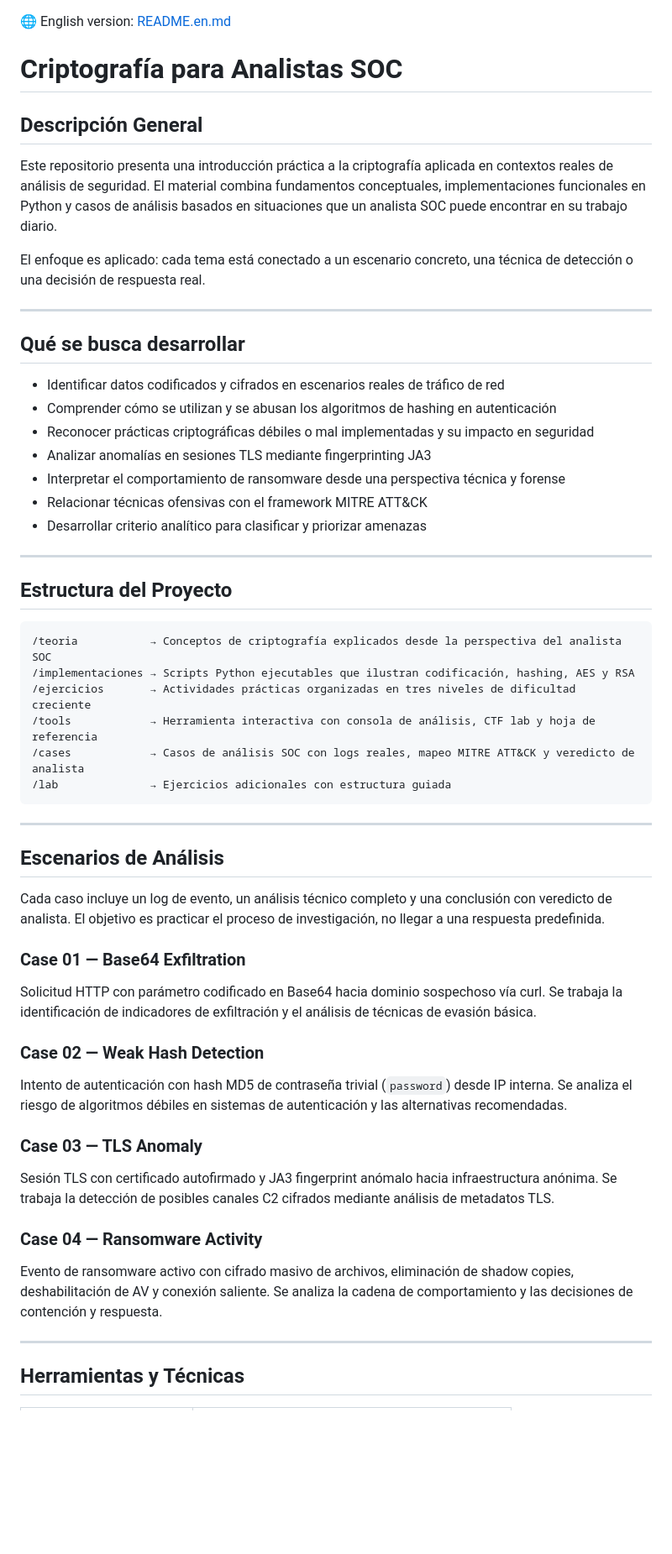
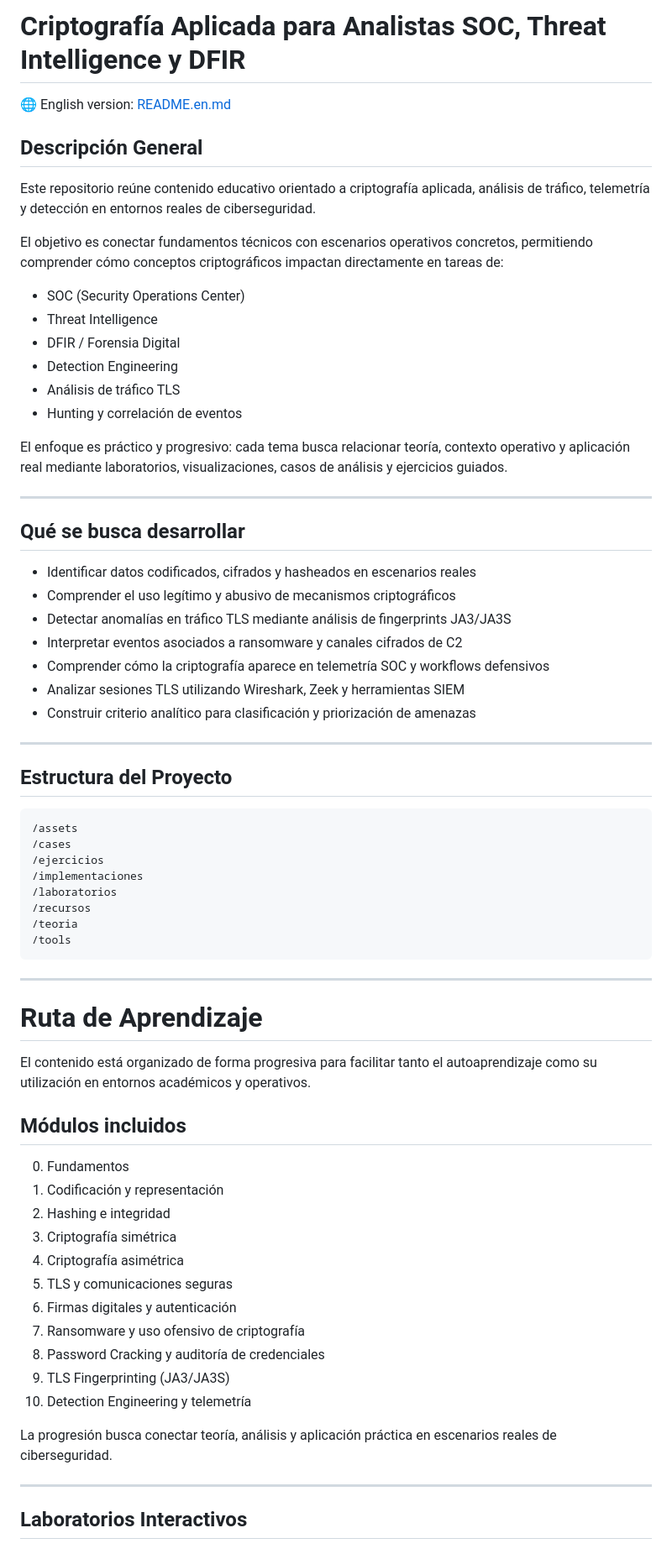
Before and after one commit to xavimape/clase-criptografia, a Markdown page: README.md, the part around one of its changes. Shown at 84% size. GitHub-like rendering; blank space fills up the shorter version.

Commit message:
docs(readme): redesign and expand project documentation with SOC/DFIR focus, JA3/TLS labs, learning path, technical architecture, deployment guidance, responsible use policy and bilingual support

````diff
--- a/README.md
+++ b/README.md
@@ -1,57 +1,72 @@
+# Criptografía Aplicada para Analistas SOC, Threat Intelligence y DFIR
+
 🌐 English version: [README.en.md](README.en.md)
-
-# Criptografía para Analistas SOC
 
 ## Descripción General
 
-Este repositorio presenta una introducción práctica a la criptografía aplicada en contextos reales de análisis de seguridad. El material combina fundamentos conceptuales, implementaciones funcionales en Python y casos de análisis basados en situaciones que un analista SOC puede encontrar en su trabajo diario.
+Este repositorio reúne contenido educativo orientado a criptografía aplicada, análisis de tráfico, telemetría y detección en entornos reales de ciberseguridad.
 
-El enfoque es aplicado: cada tema está conectado a un escenario concreto, una técnica de detección o una decisión de respuesta real.
+El objetivo es conectar fundamentos técnicos con escenarios operativos concretos, permitiendo comprender cómo conceptos criptográficos impactan directamente en tareas de:
+
+- SOC (Security Operations Center)
+- Threat Intelligence
+- DFIR / Forensia Digital
+- Detection Engineering
+- Análisis de tráfico TLS
+- Hunting y correlación de eventos
+
+El enfoque es práctico y progresivo: cada tema busca relacionar teoría, contexto operativo y aplicación real mediante laboratorios, visualizaciones, casos de análisis y ejercicios guiados.
 
 ---
 
 ## Qué se busca desarrollar
 
-- Identificar datos codificados y cifrados en escenarios reales de tráfico de red
-- Comprender cómo se utilizan y se abusan los algoritmos de hashing en autenticación
-- Reconocer prácticas criptográficas débiles o mal implementadas y su impacto en seguridad
-- Analizar anomalías en sesiones TLS mediante fingerprinting JA3
-- Interpretar el comportamiento de ransomware desde una perspectiva técnica y forense
-- Relacionar técnicas ofensivas con el framework MITRE ATT&CK
-- Desarrollar criterio analítico para clasificar y priorizar amenazas
+- Identificar datos codificados, cifrados y hasheados en escenarios reales
+- Comprender el uso legítimo y abusivo de mecanismos criptográficos
+- Detectar anomalías en tráfico TLS mediante análisis de fingerprints JA3/JA3S
+- Interpretar eventos asociados a ransomware y canales cifrados de C2
+- Comprender cómo la criptografía aparece en telemetría SOC y workflows defensivos
+- Analizar sesiones TLS utilizando Wireshark, Zeek y herramientas SIEM
+- Construir criterio analítico para clasificación y priorización de amenazas
 
 ---
 
 ## Estructura del Proyecto
 
-```
-/teoria           → Conceptos de criptografía explicados desde la perspectiva del analista SOC
-/implementaciones → Scripts Python ejecutables que ilustran codificación, hashing, AES y RSA
-/ejercicios       → Actividades prácticas organizadas en tres niveles de dificultad creciente
-/tools            → Herramienta interactiva con consola de análisis, CTF lab y hoja de referencia
-/cases            → Casos de análisis SOC con logs reales, mapeo MITRE ATT&CK y veredicto de analista
-/lab              → Ejercicios adicionales con estructura guiada
+```text
+/assets
+/cases
+/ejercicios
+/implementaciones
+/laboratorios
+/recursos
+/teoria
+/tools
 ```
 
 ---
 
-## Escenarios de Análisis
+# Ruta de Aprendizaje
 
-Cada caso incluye un log de evento, un análisis técnico completo y una conclusión con veredicto de analista. El objetivo es practicar el proceso de investigación, no llegar a una respuesta predefinida.
+El contenido está organizado de forma progresiva para facilitar tanto el autoaprendizaje como su utilización en entornos académicos y operativos.
 
-### Case 01 — Base64 Exfiltration
-Solicitud HTTP con parámetro codificado en Base64 hacia dominio sospechoso vía curl. Se trabaja la identificación de indicadores de exfiltración y el análisis de técnicas de evasión básica.
+## Módulos incluidos
 
-### Case 02 — Weak Hash Detection
-Intento de autenticación con hash MD5 de contraseña trivial (`password`) desde IP interna. Se analiza el riesgo de algoritmos débiles en sistemas de autenticación y las alternativas recomendadas.
+00. Fundamentos
+01. Codificación y representación
+02. Hashing e integridad
+03. Criptografía simétrica
+04. Criptografía asimétrica
+05. TLS y comunicaciones seguras
+06. Firmas digitales y autenticación
+07. Ransomware y uso ofensivo de criptografía
+08. Password Cracking y auditoría de credenciales
+09. TLS Fingerprinting (JA3/JA3S)
+10. Detection Engineering y telemetría
 
-### Case 03 — TLS Anomaly
-Sesión TLS con certificado autofirmado y JA3 fingerprint anómalo hacia infraestructura anónima. Se trabaja la detección de posibles canales C2 cifrados mediante análisis de metadatos TLS.
-
-### Case 04 — Ransomware Activity
-Evento de ransomware activo con cifrado masivo de archivos, eliminación de shadow copies, deshabilitación de AV y conexión saliente. Se analiza la cadena de comportamiento y las decisiones de contención y respuesta.
+La progresión busca conectar teoría, análisis y aplicación práctica en escenarios reales de ciberseguridad.
 
 ---
 
-## Herramientas y Técnicas
+## Laboratorios Interactivos
 
````
Also changed, not shown: other parts of README.md (+178 -24 lines), README.en.md (+220 -56 lines).
